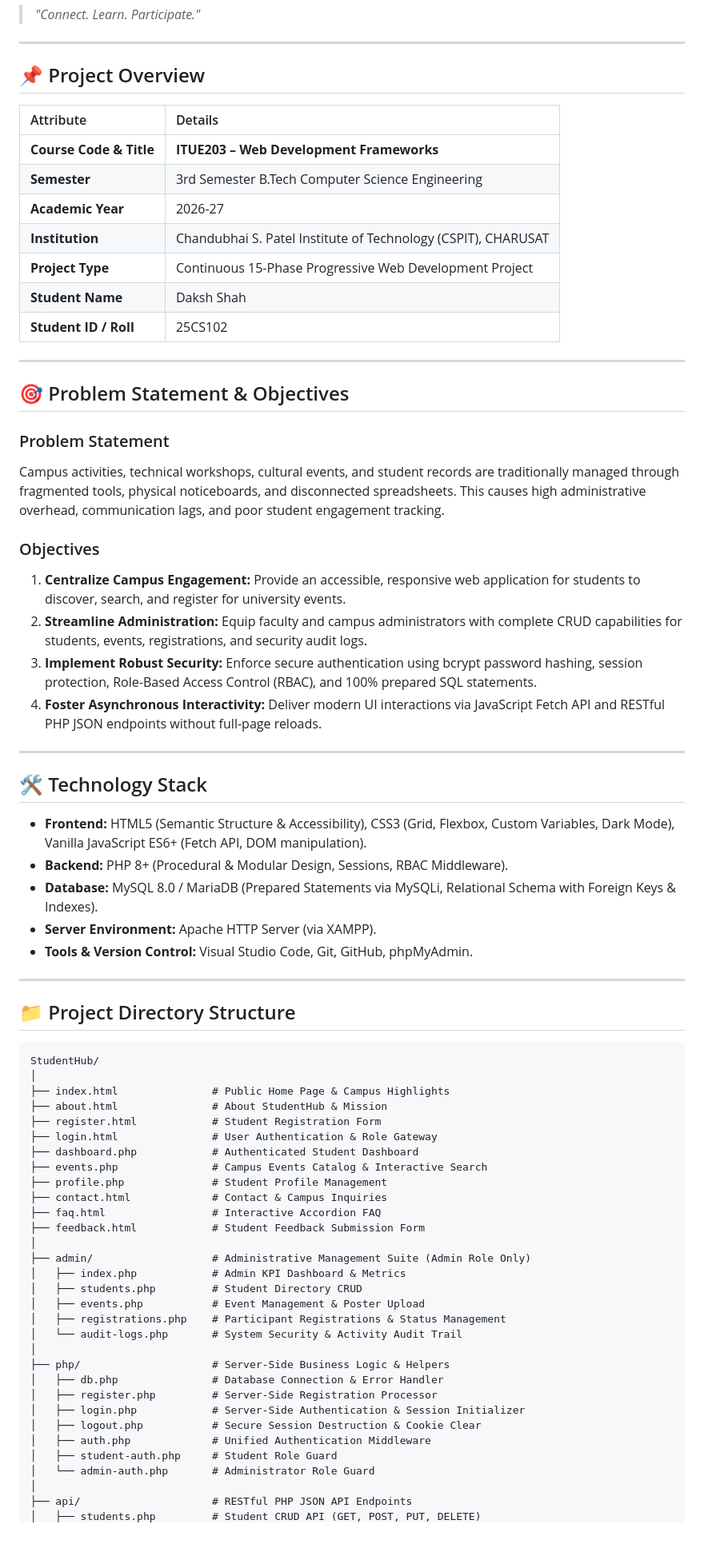
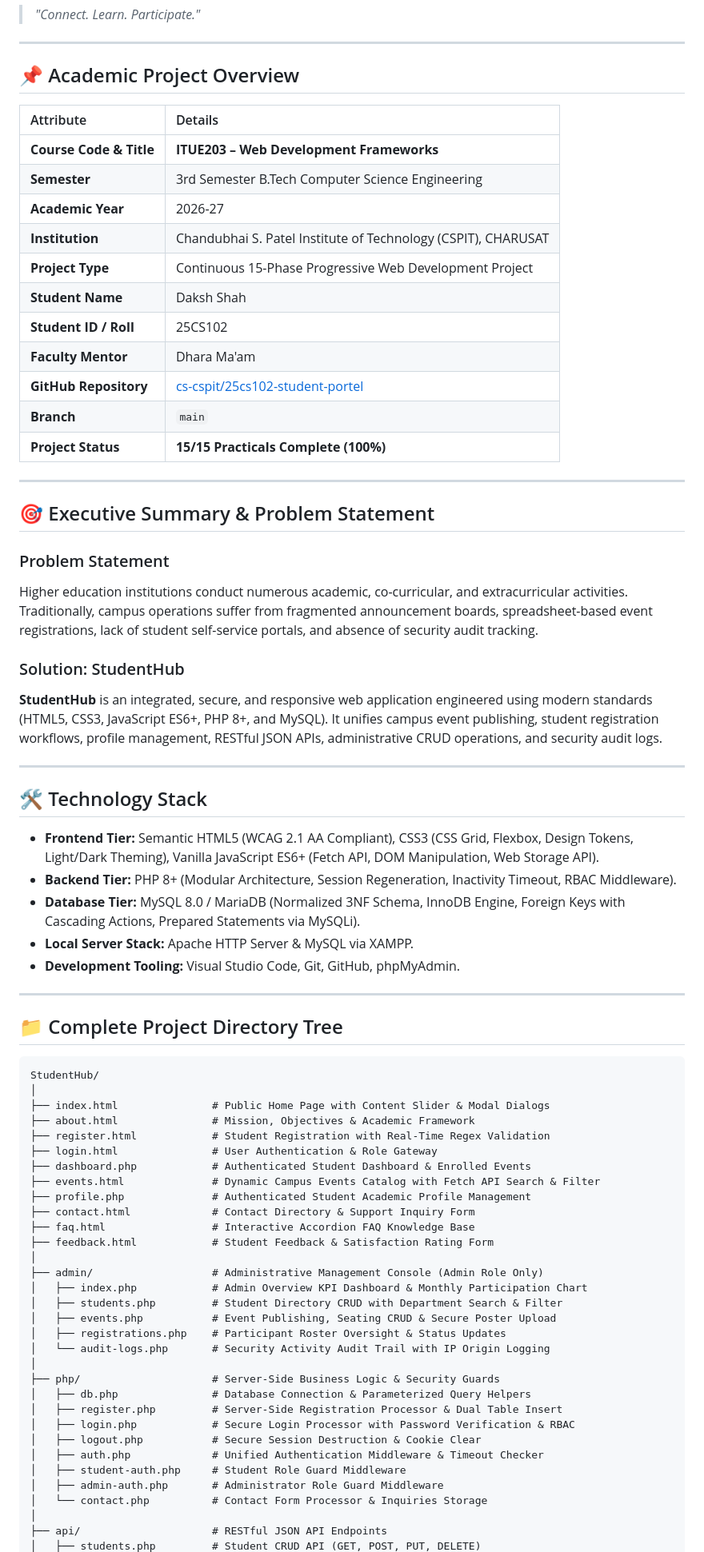
Before and after one commit to cs-cspit/25cs102-student-portel, a Markdown page: README.md, the part around one of its changes. Shown at 80% size. GitHub-like rendering; blank space fills up the shorter version.

Commit message:
Practical 15 - Final Integration Testing and Deployment

````diff
--- a/README.md
+++ b/README.md
@@ -4,7 +4,7 @@
 
 ---
 
-## 📌 Project Overview
+## 📌 Academic Project Overview
 
 | Attribute | Details |
 | :--- | :--- |
@@ -15,63 +15,65 @@
 | **Project Type** | Continuous 15-Phase Progressive Web Development Project |
 | **Student Name** | Daksh Shah |
 | **Student ID / Roll** | 25CS102 |
+| **Faculty Mentor** | Dhara Ma'am |
+| **GitHub Repository** | [cs-cspit/25cs102-student-portel](https://github.com/cs-cspit/25cs102-student-portel.git) |
+| **Branch** | `main` |
+| **Project Status** | **15/15 Practicals Complete (100%)** |
 
 ---
 
-## 🎯 Problem Statement & Objectives
+## 🎯 Executive Summary & Problem Statement
 
 ### Problem Statement
-Campus activities, technical workshops, cultural events, and student records are traditionally managed through fragmented tools, physical noticeboards, and disconnected spreadsheets. This causes high administrative overhead, communication lags, and poor student engagement tracking.
+Higher education institutions conduct numerous academic, co-curricular, and extracurricular activities. Traditionally, campus operations suffer from fragmented announcement boards, spreadsheet-based event registrations, lack of student self-service portals, and absence of security audit tracking.
 
-### Objectives
-1. **Centralize Campus Engagement:** Provide an accessible, responsive web application for students to discover, search, and register for university events.
-2. **Streamline Administration:** Equip faculty and campus administrators with complete CRUD capabilities for students, events, registrations, and security audit logs.
-3. **Implement Robust Security:** Enforce secure authentication using bcrypt password hashing, session protection, Role-Based Access Control (RBAC), and 100% prepared SQL statements.
-4. **Foster Asynchronous Interactivity:** Deliver modern UI interactions via JavaScript Fetch API and RESTful PHP JSON endpoints without full-page reloads.
+### Solution: StudentHub
+**StudentHub** is an integrated, secure, and responsive web application engineered using modern standards (HTML5, CSS3, JavaScript ES6+, PHP 8+, and MySQL). It unifies campus event publishing, student registration workflows, profile management, RESTful JSON APIs, administrative CRUD operations, and security audit logs.
 
 ---
 
 ## 🛠️ Technology Stack
 
-- **Frontend:** HTML5 (Semantic Structure & Accessibility), CSS3 (Grid, Flexbox, Custom Variables, Dark Mode), Vanilla JavaScript ES6+ (Fetch API, DOM manipulation).
-- **Backend:** PHP 8+ (Procedural & Modular Design, Sessions, RBAC Middleware).
-- **Database:** MySQL 8.0 / MariaDB (Prepared Statements via MySQLi, Relational Schema with Foreign Keys & Indexes).
-- **Server Environment:** Apache HTTP Server (via XAMPP).
-- **Tools & Version Control:** Visual Studio Code, Git, GitHub, phpMyAdmin.
+- **Frontend Tier:** Semantic HTML5 (WCAG 2.1 AA Compliant), CSS3 (CSS Grid, Flexbox, Design Tokens, Light/Dark Theming), Vanilla JavaScript ES6+ (Fetch API, DOM Manipulation, Web Storage API).
+- **Backend Tier:** PHP 8+ (Modular Architecture, Session Regeneration, Inactivity Timeout, RBAC Middleware).
+- **Database Tier:** MySQL 8.0 / MariaDB (Normalized 3NF Schema, InnoDB Engine, Foreign Keys with Cascading Actions, Prepared Statements via MySQLi).
+- **Local Server Stack:** Apache HTTP Server & MySQL via XAMPP.
+- **Development Tooling:** Visual Studio Code, Git, GitHub, phpMyAdmin.
 
 ---
 
-## 📁 Project Directory Structure
+## 📁 Complete Project Directory Tree
 
 ```
 StudentHub/
 │
-├── index.html               # Public Home Page & Campus Highlights
-├── about.html               # About StudentHub & Mission
-├── register.html            # Student Registration Form
+├── index.html               # Public Home Page with Content Slider & Modal Dialogs
+├── about.html               # Mission, Objectives & Academic Framework
+├── register.html            # Student Registration with Real-Time Regex Validation
 ├── login.html               # User Authentication & Role Gateway
-├── dashboard.php            # Authenticated Student Dashboard
-├── events.php               # Campus Events Catalog & Interactive Search
-├── profile.php              # Student Profile Management
-├── contact.html             # Contact & Campus Inquiries
-├── faq.html                 # Interactive Accordion FAQ
-├── feedback.html            # Student Feedback Submission Form
+├── dashboard.php            # Authenticated Student Dashboard & Enrolled Events
+├── events.html              # Dynamic Campus Events Catalog with Fetch API Search & Filter
+├── profile.php              # Authenticated Student Academic Profile Management
+├── contact.html             # Contact Directory & Support Inquiry Form
+├── faq.html                 # Interactive Accordion FAQ Knowledge Base
+├── feedback.html            # Student Feedback & Satisfaction Rating Form
 │
-├── admin/                   # Administrative Management Suite (Admin Role Only)
-│   ├── index.php            # Admin KPI Dashboard & Metrics
-│   ├── students.php         # Student Directory CRUD
-│   ├── events.php           # Event Management & Poster Upload
-│   ├── registrations.php    # Participant Registrations & Status Management
-│   └── audit-logs.php       # System Security & Activity Audit Trail
+├── admin/                   # Administrative Management Console (Admin Role Only)
+│   ├── index.php            # Admin Overview KPI Dashboard & Monthly Participation Chart
+│   ├── students.php         # Student Directory CRUD with Department Search & Filter
+│   ├── events.php           # Event Publishing, Seating CRUD & Secure Poster Upload
+│   ├── registrations.php    # Participant Roster Oversight & Status Updates
+│   └── audit-logs.php       # Security Activity Audit Trail with IP Origin Logging
 │
-├── php/                     # Server-Side Business Logic & Helpers
-│   ├── db.php               # Database Connection & Error Handler
-│   ├── register.php         # Server-Side Registration Processor
-│   ├── login.php            # Server-Side Authentication & Session Initializer
+├── php/                     # Server-Side Business Logic & Security Guards
+│   ├── db.php               # Database Connection & Parameterized Query Helpers
+│   ├── register.php         # Server-Side Registration Processor & Dual Table Insert
+│   ├── login.php            # Secure Login Processor with Password Verification & RBAC
 │   ├── logout.php           # Secure Session Destruction & Cookie Clear
-│   ├── auth.php             # Unified Authentication Middleware
-│   ├── student-auth.php     # Student Role Guard
-│   └── admin-auth.php       # Administrator Role Guard
+│   ├── auth.php             # Unified Authentication Middleware & Timeout Checker
+│   ├── student-auth.php     # Student Role Guard Middleware
+│   ├── admin-auth.php       # Administrator Role Guard Middleware
+│   └── contact.php          # Contact Form Processor & Inquiries Storage
 │
-├── api/                     # RESTful PHP JSON API Endpoints
+├── api/                     # RESTful JSON API Endpoints
 │   ├── students.php         # Student CRUD API (GET, POST, PUT, DELETE)
````
Also changed, not shown: other parts of README.md (+72 -70 lines), docs/practical-15.md (added, +123 -0 lines).
